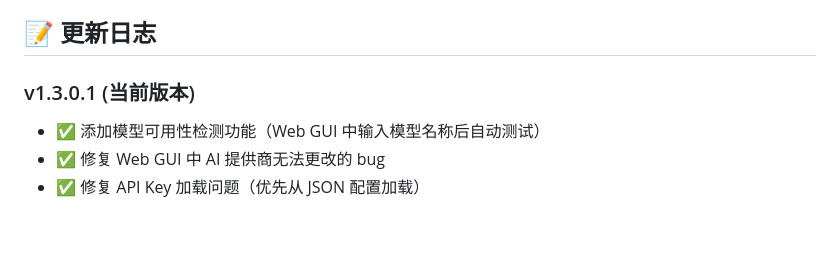
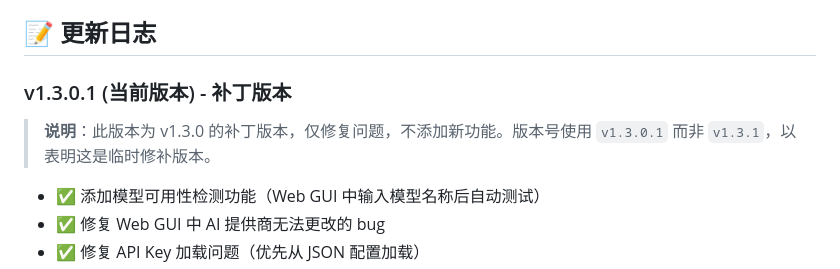
Before and after one commit to yunsjxh/Open-Aries-AI-Desktop, a Markdown page: README.md, the part around the change. GitHub-like rendering; blank space fills up the shorter version.

```diff
--- a/README.md
+++ b/README.md
@@ -374,7 +374,10 @@ A: 程序会自动回退到控件列表模式，并记录详细错误信息到
 
 ## 📝 更新日志
 
-### v1.3.0.1 (当前版本)
+### v1.3.0.1 (当前版本) - 补丁版本
+
+> **说明**：此版本为 v1.3.0 的补丁版本，仅修复问题，不添加新功能。版本号使用 `v1.3.0.1` 而非 `v1.3.1`，以表明这是临时修补版本。
+
 - ✅ 添加模型可用性检测功能（Web GUI 中输入模型名称后自动测试）
 - ✅ 修复 Web GUI 中 AI 提供商无法更改的 bug
 - ✅ 修复 API Key 加载问题（优先从 JSON 配置加载）
```
